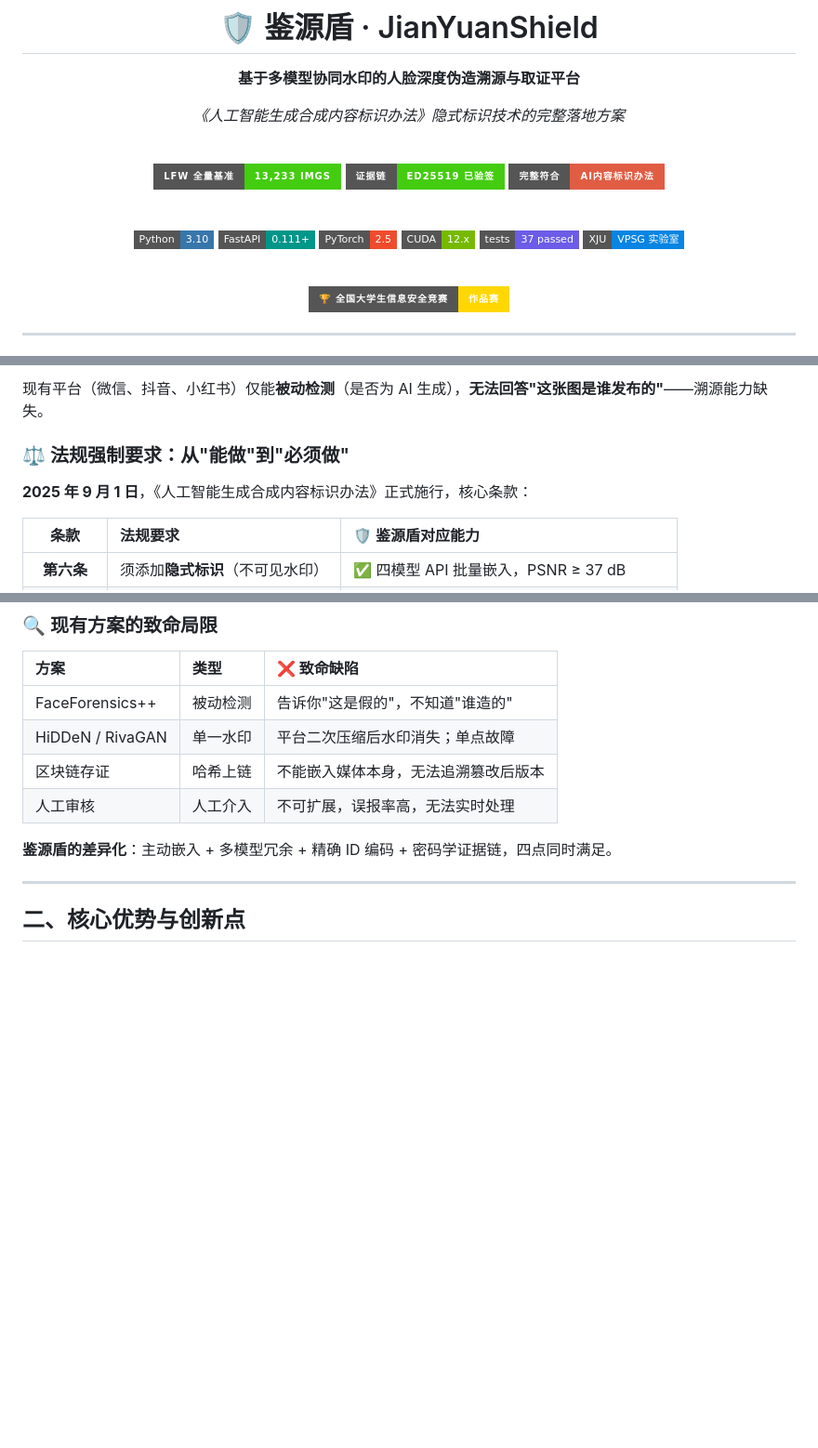
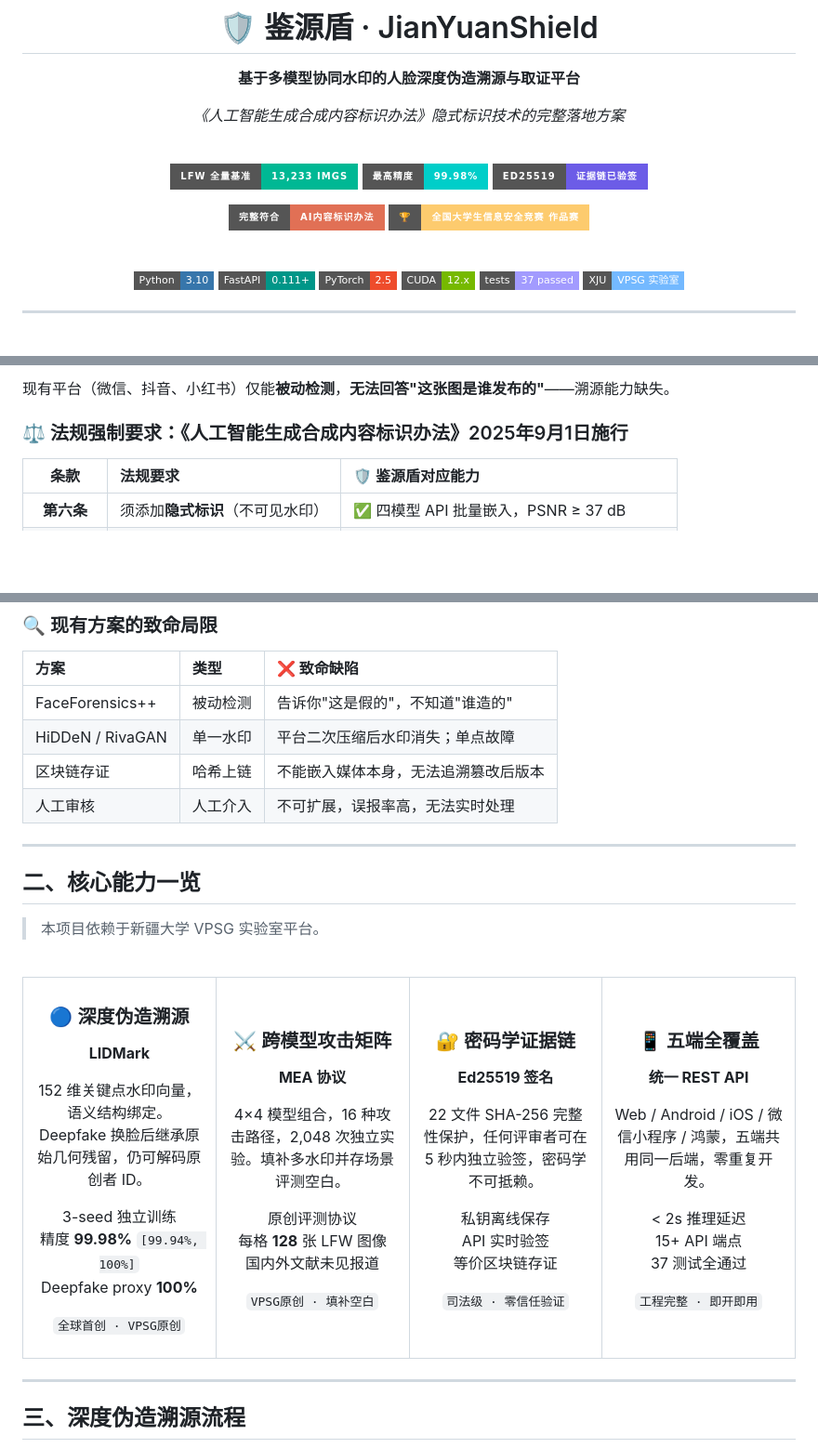
Before and after one commit to lux-liang/JianYuanShield, a Markdown page: README.md, 3 parts joined by grey strips. Shown at 93% size. GitHub-like rendering; badges without logos; blank space fills up the shorter version.

```diff
--- a/README.md
+++ b/README.md
@@ -8,9 +8,12 @@
 
 <br>
 
-[![LFW Benchmark](https://img.shields.io/badge/LFW%20全量基准-13%2C233%20imgs-brightgreen?style=for-the-badge)](https://github.com/lux-liang/JianYuanShield)
-[![Ed25519](https://img.shields.io/badge/证据链-Ed25519%20已验签-success?style=for-the-badge&logo=gnuprivacyguard)](https://github.com/lux-liang/JianYuanShield)
-[![Regulation](https://img.shields.io/badge/完整符合-AI内容标识办法-red?style=for-the-badge)](https://github.com/lux-liang/JianYuanShield)
+[![LFW](https://img.shields.io/badge/LFW%20全量基准-13%2C233%20imgs-00b894?style=for-the-badge)](https://github.com/lux-liang/JianYuanShield)
+[![Accuracy](https://img.shields.io/badge/最高精度-99.98%25-00cec9?style=for-the-badge)](https://github.com/lux-liang/JianYuanShield)
+[![Evidence](https://img.shields.io/badge/Ed25519-证据链已验签-6c5ce7?style=for-the-badge&logo=gnuprivacyguard&logoColor=white)](https://github.com/lux-liang/JianYuanShield)
+
+[![Regulation](https://img.shields.io/badge/完整符合-AI内容标识办法-e17055?style=for-the-badge)](https://github.com/lux-liang/JianYuanShield)
+[![Competition](https://img.shields.io/badge/🏆-全国大学生信息安全竞赛_作品赛-fdcb6e?style=for-the-badge)](https://github.com/lux-liang/JianYuanShield)
 
 <br>
 
@@ -18,12 +21,8 @@
 [![FastAPI](https://img.shields.io/badge/FastAPI-0.111+-009688?style=flat-square&logo=fastapi)](https://fastapi.tiangolo.com)
 [![PyTorch](https://img.shields.io/badge/PyTorch-2.5-EE4C2C?style=flat-square&logo=pytorch)](https://pytorch.org)
 [![CUDA](https://img.shields.io/badge/CUDA-12.x-76B900?style=flat-square&logo=nvidia)](https://developer.nvidia.com/cuda)
-[![Tests](https://img.shields.io/badge/tests-37%20passed-6c5ce7?style=flat-square&logo=pytest)](https://github.com/lux-liang/JianYuanShield)
-[![VPSG Lab](https://img.shields.io/badge/XJU-VPSG%20实验室-0984e3?style=flat-square)](https://github.com/lux-liang/JianYuanShield)
-
-<br>
-
-[![Competition](https://img.shields.io/badge/🏆_全国大学生信息安全竞赛-作品赛-FFD700?style=for-the-badge)](https://github.com/lux-liang/JianYuanShield)
+[![Tests](https://img.shields.io/badge/tests-37_passed-a29bfe?style=flat-square&logo=pytest)](https://github.com/lux-liang/JianYuanShield)
+[![VPSG](https://img.shields.io/badge/XJU-VPSG_实验室-74b9ff?style=flat-square)](https://github.com/lux-liang/JianYuanShield)
 
 </div>
 
@@ -68,11 +94,9 @@ Deepfake 技术迭代加速——2024 年 FaceSwap、SimSwap 已可在普通显
 </tr>
 </table>
 
-现有平台（微信、抖音、小红书）仅能**被动检测**（是否为 AI 生成），**无法回答"这张图是谁发布的"**——溯源能力缺失。
+现有平台（微信、抖音、小红书）仅能**被动检测**，**无法回答"这张图是谁发布的"**——溯源能力缺失。
 
-### ⚖️ 法规强制要求：从"能做"到"必须做"
-
-**2025 年 9 月 1 日**，《人工智能生成合成内容标识办法》正式施行，核心条款：
+### ⚖️ 法规强制要求：《人工智能生成合成内容标识办法》2025年9月1日施行
 
 | 条款 | 法规要求 | 🛡️ 鉴源盾对应能力 |
 |:---:|:---|:---|
@@ -92,9 +116,80 @@ Deepfake 技术迭代加速——2024 年 FaceSwap、SimSwap 已可在普通显
 | 区块链存证 | 哈希上链 | 不能嵌入媒体本身，无法追溯篡改后版本 |
 | 人工审核 | 人工介入 | 不可扩展，误报率高，无法实时处理 |
 
-**鉴源盾的差异化**：主动嵌入 + 多模型冗余 + 精确 ID 编码 + 密码学证据链，四点同时满足。
+---
+
+## 二、核心能力一览
+
+> 本项目依赖于新疆大学 VPSG 实验室平台。
+
+<br>
+
+<table>
+<tr>
+<td width="25%" align="center" valign="top">
+
+### 🔵 深度伪造溯源
+
+**LIDMark**
+
+152 维关键点水印向量，语义结构绑定。Deepfake 换脸后继承原始几何残留，仍可解码原创者 ID。
+
+3-seed 独立训练<br>
+精度 **99.98%** `[99.94%, 100%]`<br>
+Deepfake proxy **100%**
+
+`全球首创 · VPSG原创`
+
+</td>
+<td width="25%" align="center" valign="top">
+
+### ⚔️ 跨模型攻击矩阵
+
+**MEA 协议**
+
+4×4 模型组合，16 种攻击路径，2,048 次独立实验。填补多水印并存场景评测空白。
+
+原创评测协议<br>
+每格 **128** 张 LFW 图像<br>
+国内外文献未见报道
+
+`VPSG原创 · 填补空白`
+
+</td>
+<td width="25%" align="center" valign="top">
+
+### 🔐 密码学证据链
+
+**Ed25519 签名**
+
+22 文件 SHA-256 完整性保护，任何评审者可在 5 秒内独立验签，密码学不可抵赖。
+
+私钥离线保存<br>
+API 实时验签<br>
+等价区块链存证
+
+`司法级 · 零信任验证`
+
+</td>
+<td width="25%" align="center" valign="top">
+
+### 📱 五端全覆盖
+
+**统一 REST API**
+
+Web / Android / iOS / 微信小程序 / 鸿蒙，五端共用同一后端，零重复开发。
+
+< 2s 推理延迟<br>
+15+ API 端点<br>
+37 测试全通过
+
+`工程完整 · 即开即用`
+
+</td>
+</tr>
+</table>
 
 ---
 
-## 二、核心优势与创新点
+## 三、深度伪造溯源流程
 
```
Also changed, not shown: other parts of README.md (+156 -135 lines).
